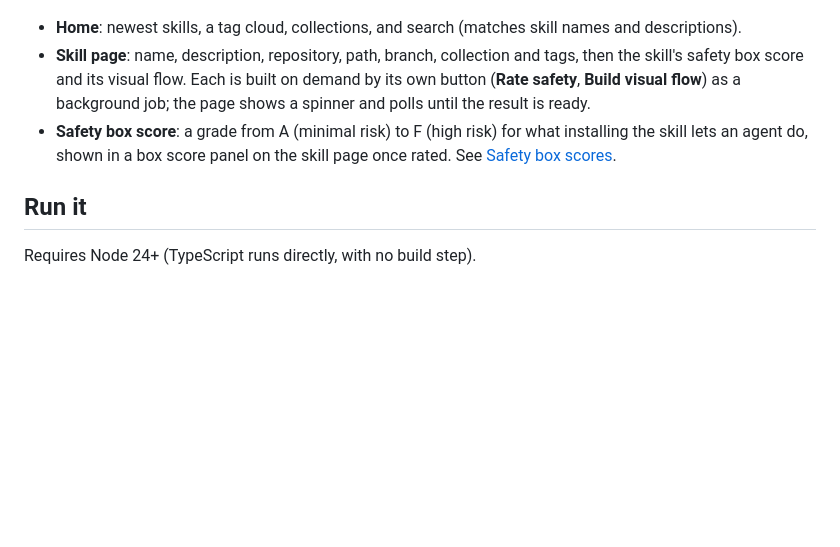
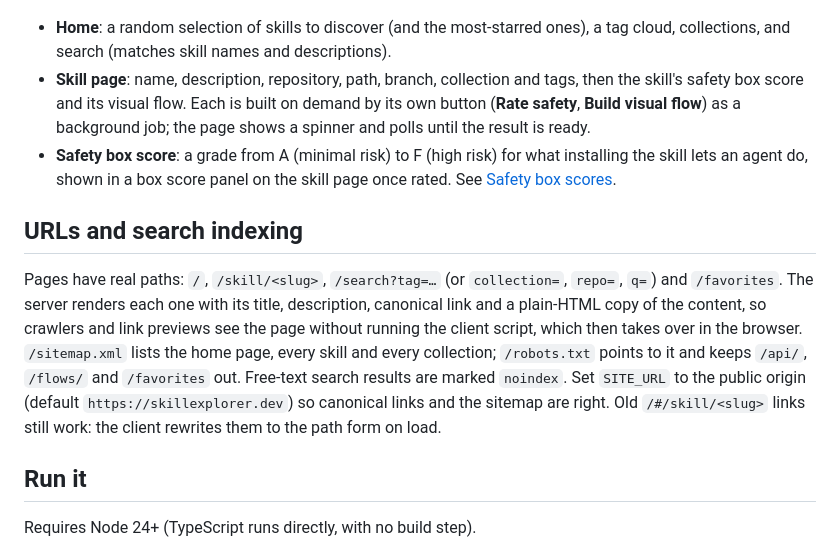
Before and after one commit to freeflow-community/skill-explorer, a Markdown page: README.md, the part around the change. Rendered like a GitHub page; blank space fills up the shorter version.

```diff
--- a/README.md
+++ b/README.md
@@ -4,9 +4,13 @@ A browsable index of agent skills (`SKILL.md` files) from GitHub, with an intera
 
 ![A skill's visual flow: the MCP Server Blueprint page, with a workflow rail, setup pills and an overview of the stages](docs/hero.png)
 
-- **Home**: newest skills, a tag cloud, collections, and search (matches skill names and descriptions).
+- **Home**: a random selection of skills to discover (and the most-starred ones), a tag cloud, collections, and search (matches skill names and descriptions).
 - **Skill page**: name, description, repository, path, branch, collection and tags, then the skill's safety box score and its visual flow. Each is built on demand by its own button (**Rate safety**, **Build visual flow**) as a background job; the page shows a spinner and polls until the result is ready.
 - **Safety box score**: a grade from A (minimal risk) to F (high risk) for what installing the skill lets an agent do, shown in a box score panel on the skill page once rated. See [Safety box scores](#safety-box-scores).
+
+## URLs and search indexing
+
+Pages have real paths: `/`, `/skill/<slug>`, `/search?tag=…` (or `collection=`, `repo=`, `q=`) and `/favorites`. The server renders each one with its title, description, canonical link and a plain-HTML copy of the content, so crawlers and link previews see the page without running the client script, which then takes over in the browser. `/sitemap.xml` lists the home page, every skill and every collection; `/robots.txt` points to it and keeps `/api/`, `/flows/` and `/favorites` out. Free-text search results are marked `noindex`. Set `SITE_URL` to the public origin (default `https://skillexplorer.dev`) so canonical links and the sitemap are right. Old `/#/skill/<slug>` links still work: the client rewrites them to the path form on load.
 
 ## Run it
 
```
Also changed, not shown: public/og.png (added), 7 other files.
